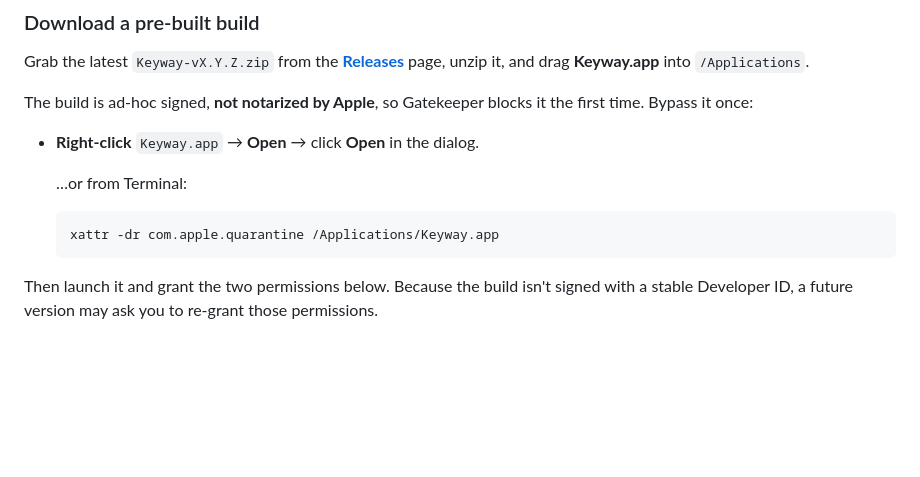
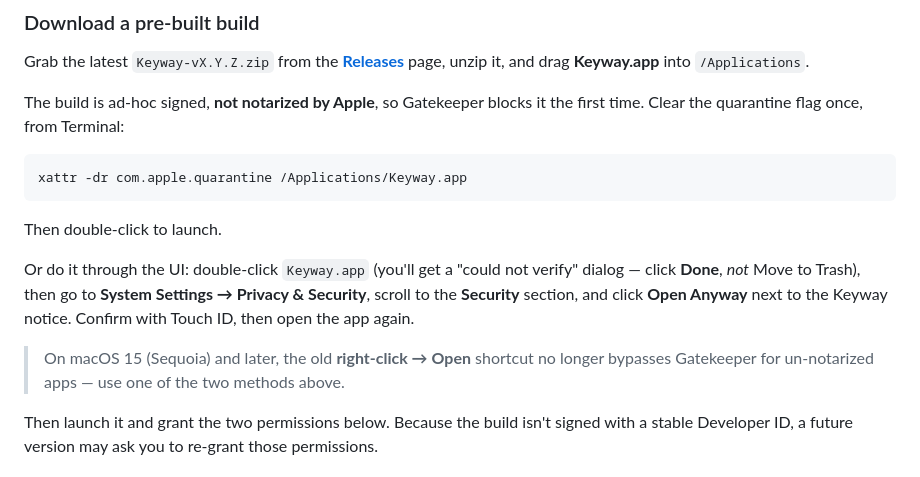
Before and after one commit to Njuhobby/keyway, a Markdown page: README.md, the part around the change. Rendered like a GitHub page; blank space fills up the shorter version.

Commit message:
README: fix Gatekeeper bypass steps for macOS 15 (Sequoia)
Right-click → Open no longer bypasses Gatekeeper for un-notarized apps on
Sequoia. Lead with the xattr quarantine-strip, and document the Settings →
Privacy & Security → Open Anyway flow as the GUI alternative.

Co-Authored-By: Claude Opus 4.8 (1M context) <noreply@anthropic.com>

````diff
--- a/README.md
+++ b/README.md
@@ -168,15 +168,23 @@ Grab the latest `Keyway-vX.Y.Z.zip` from the
 and drag **Keyway.app** into `/Applications`.
 
 The build is ad-hoc signed, **not notarized by Apple**, so Gatekeeper blocks
-it the first time. Bypass it once:
+it the first time. Clear the quarantine flag once, from Terminal:
 
-- **Right-click** `Keyway.app` → **Open** → click **Open** in the dialog.
+```sh
+xattr -dr com.apple.quarantine /Applications/Keyway.app
+```
 
-  …or from Terminal:
+Then double-click to launch.
 
-  ```sh
-  xattr -dr com.apple.quarantine /Applications/Keyway.app
-  ```
+Or do it through the UI: double-click `Keyway.app` (you'll get a "could not
+verify" dialog — click **Done**, *not* Move to Trash), then go to **System
+Settings → Privacy & Security**, scroll to the **Security** section, and click
+**Open Anyway** next to the Keyway notice. Confirm with Touch ID, then open the
+app again.
+
+> On macOS 15 (Sequoia) and later, the old **right-click → Open** shortcut no
+> longer bypasses Gatekeeper for un-notarized apps — use one of the two methods
+> above.
 
 Then launch it and grant the two permissions below. Because the build isn't
 signed with a stable Developer ID, a future version may ask you to re-grant
````
